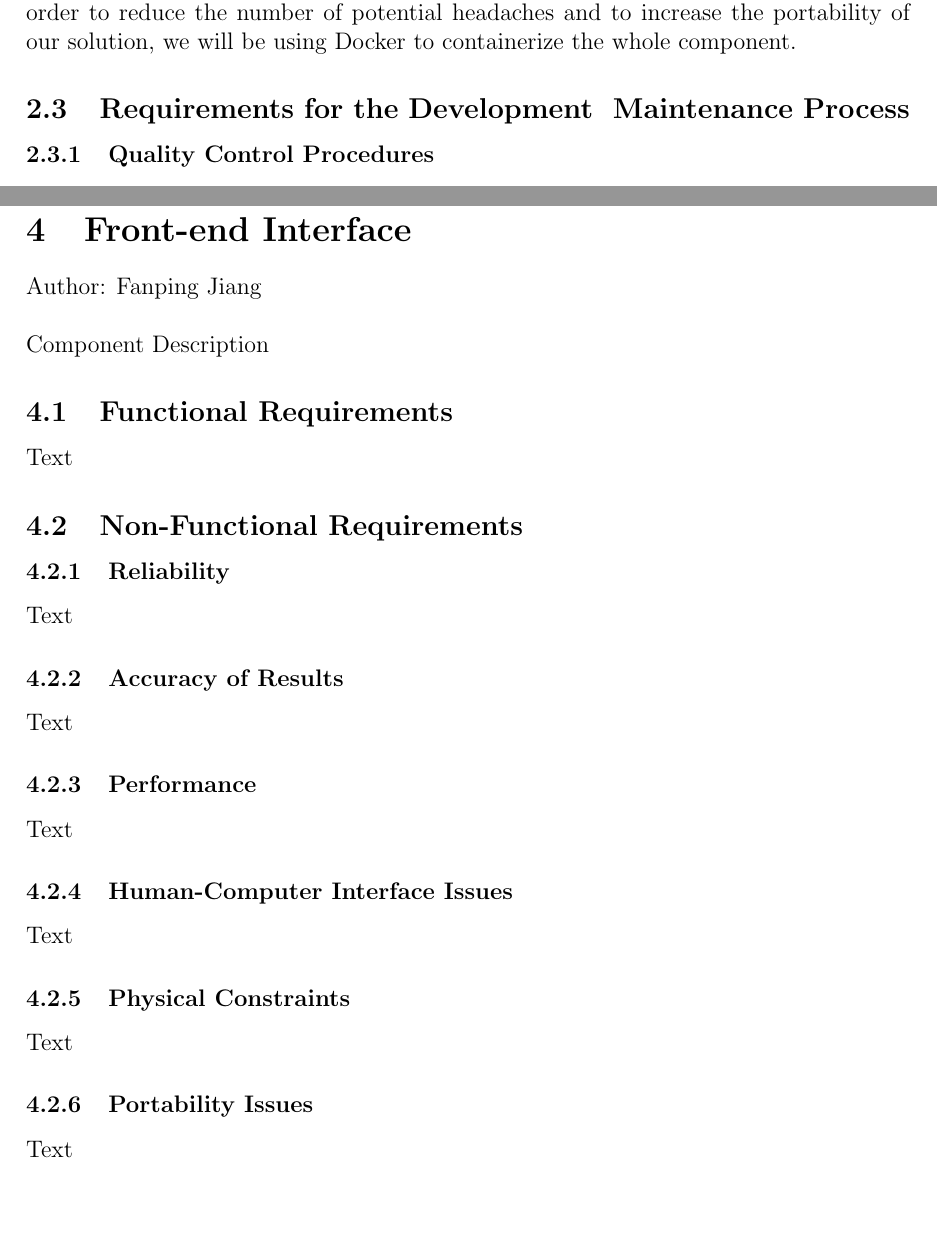
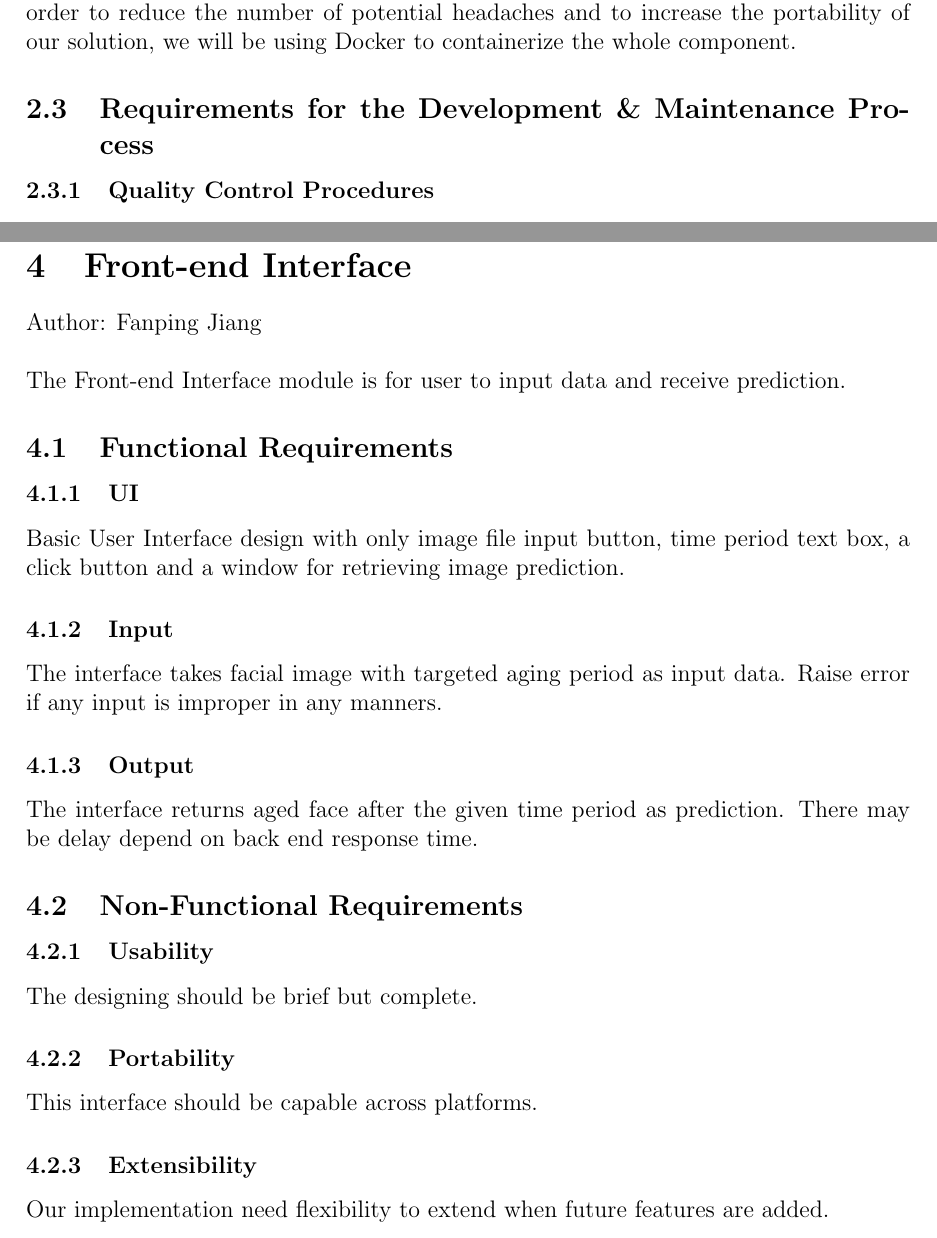
Before and after one commit to jessica-dl/2XB3-Report, a LaTeX document (report.tex): two parts of pages 4 and 6 of 8, joined at a grey line, cut so that both start at the same text, the shorter picture padded with empty space. Compiled offline with pdfLaTeX.

Commit message:
jiangf13 contribution for initial requirements (#4)
jiangf13 contribution for initial requirements

```diff
--- a/report.tex
+++ b/report.tex
@@ -82,7 +82,7 @@ The issue of performing efficient tensor calculations is offloaded to the third-
 
 Deep learning in Tensorflow requires a large number of programs, libraries, and drivers to all be installed with exactly correct versions to function correctly and efficiently. In order to reduce the number of potential headaches and to increase the portability of our solution, we will be using Docker to containerize the whole component.
 
-\subsection{Requirements for the Development & Maintenance Process}
+\subsection{Requirements for the Development \& Maintenance Process}
 
 \subsubsection {Quality Control Procedures}
 
@@ -166,39 +166,31 @@ TBD
 \section{Front-end Interface}
 Author: Fanping Jiang\\
 
-\noindent Component Description
+\noindent The Front-end Interface module is for user to input data and receive prediction.
 
 \subsection{Functional Requirements}
-
-Text
+\subsubsection{UI}
+Basic User Interface design with only image file input button, time period text box, a click button and a window for retrieving image prediction.
+\subsubsection{Input}\label{input}
+The interface takes facial image with targeted aging period as input data. Raise error if any input is improper in any manners.
+\subsubsection{Output}
+The interface returns aged face after the given time period as prediction. There may be delay depend on back end response time.
 
 \subsection{Non-Functional Requirements}
 
-\subsubsection {Reliability}
+\subsubsection {Usability}
 
-Text
+The designing should be brief but complete.
 
-\subsubsection {Accuracy of Results}
+\subsubsection {Portability}
 
-Text
+This interface should be capable across platforms.
 
-\subsubsection {Performance}
+\subsubsection {Extensibility}
 
-Text
+Our implementation need flexibility to extend when future features are added.
 
-\subsubsection {Human-Computer Interface Issues}
-
-Text
-
-\subsubsection {Physical Constraints}
-
-Text
-
-\subsubsection {Portability Issues}
-
-Text
-
-\subsection{Requirements for the Development & Maintenance Process}
+\subsection{Requirements for the Development \& Maintenance Process}
 
 \subsubsection {Quality Control Procedures}
 
```
Also changed, not shown: report.tex (4 more changed lines).
